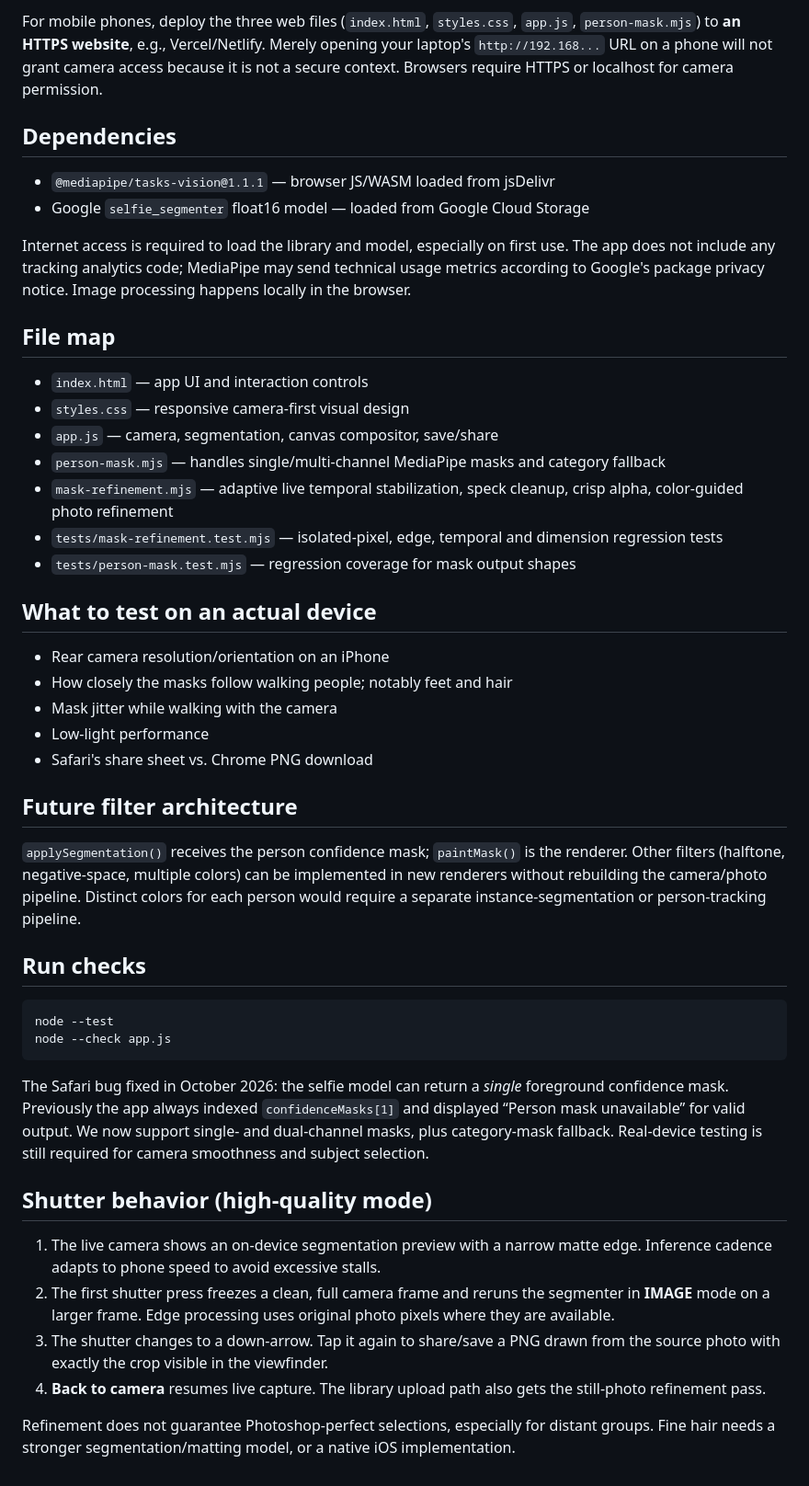
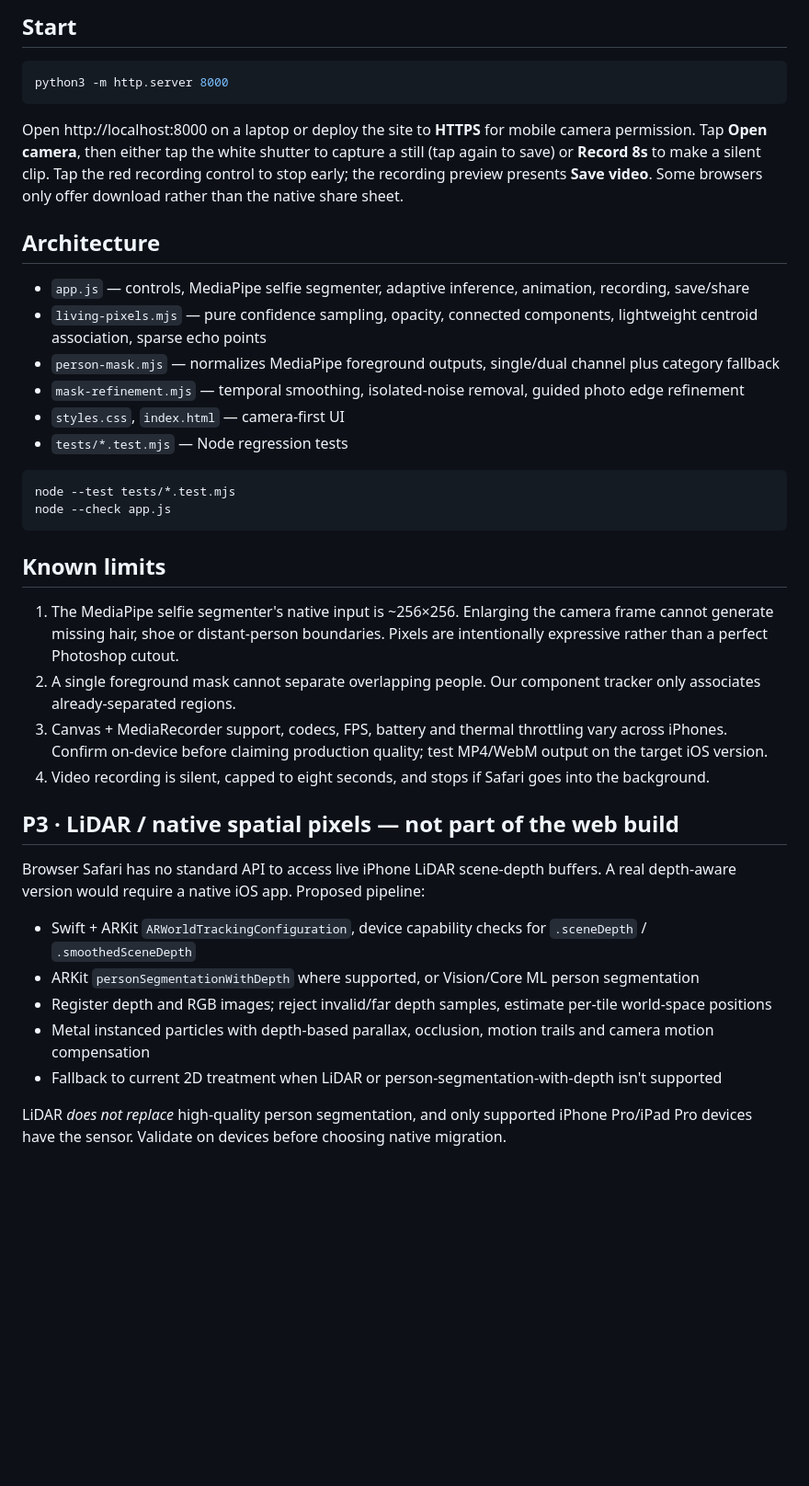
Before and after one commit to mail2tarunv-cpu/Figures, a Markdown page: README.md, the part around one of its changes. Shown at 92% size. Rendered like a GitHub page; blank space fills up the shorter version.

Commit message:
Document living pixels, tracking limits and LiDAR roadmap

````diff
--- a/README.md
+++ b/README.md
@@ -30,52 +15,40 @@ A working browser MVP for the original idea: **turn people into solid-color silh
-For mobile phones, deploy the three web files (`index.html`, `styles.css`, `app.js`, `person-mask.mjs`) to **an HTTPS website**, e.g., Vercel/Netlify. Merely opening your laptop's `http://192.168...` URL on a phone will not grant camera access because it is not a secure context. Browsers require HTTPS or localhost for camera permission.
-
-## Dependencies
-
-- `@mediapipe/tasks-vision@1.1.1` — browser JS/WASM loaded from jsDelivr
-- Google `selfie_segmenter` float16 model — loaded from Google Cloud Storage
-
-Internet access is required to load the library and model, especially on first use. The app does not include any tracking analytics code; MediaPipe may send technical usage metrics according to Google's package privacy notice. Image processing happens locally in the browser.
-
-## File map
-
-- `index.html` — app UI and interaction controls
-- `styles.css` — responsive camera-first visual design
-- `app.js` — camera, segmentation, canvas compositor, save/share
-- `person-mask.mjs` — handles single/multi-channel MediaPipe masks and category fallback
-- `mask-refinement.mjs` — adaptive live temporal stabilization, speck cleanup, crisp alpha, color-guided photo refinement
-- `tests/mask-refinement.test.mjs` — isolated-pixel, edge, temporal and dimension regression tests
-- `tests/person-mask.test.mjs` — regression coverage for mask output shapes
-
-## What to test on an actual device
-
-- Rear camera resolution/orientation on an iPhone
-- How closely the masks follow walking people; notably feet and hair
-- Mask jitter while walking with the camera
-- Low-light performance
-- Safari's share sheet vs. Chrome PNG download
-
-## Future filter architecture
-
-`applySegmentation()` receives the person confidence mask; `paintMask()` is the renderer. Other filters (halftone, negative-space, multiple colors) can be implemented in new renderers without rebuilding the camera/photo pipeline. Distinct colors for each person would require a separate instance-segmentation or person-tracking pipeline.
-
-## Run checks
+## Start
 
 ```bash
-node --test
+python3 -m http.server 8000
+```
+
+Open http://localhost:8000 on a laptop or deploy the site to **HTTPS** for mobile camera permission. Tap **Open camera**, then either tap the white shutter to capture a still (tap again to save) or **Record 8s** to make a silent clip. Tap the red recording control to stop early; the recording preview presents **Save video**. Some browsers only offer download rather than the native share sheet.
+
+## Architecture
+
+- `app.js` — controls, MediaPipe selfie segmenter, adaptive inference, animation, recording, save/share
+- `living-pixels.mjs` — pure confidence sampling, opacity, connected components, lightweight centroid association, sparse echo points
+- `person-mask.mjs` — normalizes MediaPipe foreground outputs, single/dual channel plus category fallback
+- `mask-refinement.mjs` — temporal smoothing, isolated-noise removal, guided photo edge refinement
+- `styles.css`, `index.html` — camera-first UI
+- `tests/*.test.mjs` — Node regression tests
+
+```bash
+node --test tests/*.test.mjs
 node --check app.js
 ```
 
-The Safari bug fixed in October 2026: the selfie model can return a *single*
-foreground confidence mask. Previously the app always indexed `confidenceMasks[1]`
-and displayed “Person mask unavailable” for valid output. We now support single-
-and dual-channel masks, plus category-mask fallback. Real-device testing is still
-required for camera smoothness and subject selection.
+## Known limits
 
-## Shutter behavior (high-quality mode)
+1. The MediaPipe selfie segmenter's native input is ~256×256. Enlarging the camera frame cannot generate missing hair, shoe or distant-person boundaries. Pixels are intentionally expressive rather than a perfect Photoshop cutout.
+2. A single foreground mask cannot separate overlapping people. Our component tracker only associates already-separated regions.
+3. Canvas + MediaRecorder support, codecs, FPS, battery and thermal throttling vary across iPhones. Confirm on-device before claiming production quality; test MP4/WebM output on the target iOS version.
+4. Video recording is silent, capped to eight seconds, and stops if Safari goes into the background.
 
-1. The live camera shows an on-device segmentation preview with a narrow matte edge. Inference cadence adapts to phone speed to avoid excessive stalls.
-2. The first shutter press freezes a clean, full camera frame and reruns the segmenter in **IMAGE** mode on a larger frame. Edge processing uses original photo pixels where they are available.
-3. The shutter changes to a down-arrow. Tap it again to share/save a PNG drawn from the source photo with exactly the crop visible in the viewfinder.
-4. **Back to camera** resumes live capture. The library upload path also gets the still-photo refinement pass.
+## P3 · LiDAR / native spatial pixels — not part of the web build
 
-Refinement does not guarantee Photoshop-perfect selections, especially for distant groups. Fine hair needs a stronger segmentation/matting model, or a native iOS implementation.
+Browser Safari has no standard API to access live iPhone LiDAR scene-depth buffers. A real depth-aware version would require a native iOS app. Proposed pipeline:
+
+- Swift + ARKit `ARWorldTrackingConfiguration`, device capability checks for `.sceneDepth` / `.smoothedSceneDepth`
+- ARKit `personSegmentationWithDepth` where supported, or Vision/Core ML person segmentation
+- Register depth and RGB images; reject invalid/far depth samples, estimate per-tile world-space positions
+- Metal instanced particles with depth-based parallax, occlusion, motion trails and camera motion compensation
+- Fallback to current 2D treatment when LiDAR or person-segmentation-with-depth isn't supported
+
+LiDAR *does not replace* high-quality person segmentation, and only supported iPhone Pro/iPad Pro devices have the sensor. Validate on devices before choosing native migration.
````
Also changed, not shown: other parts of README.md (+10 -25 lines).
